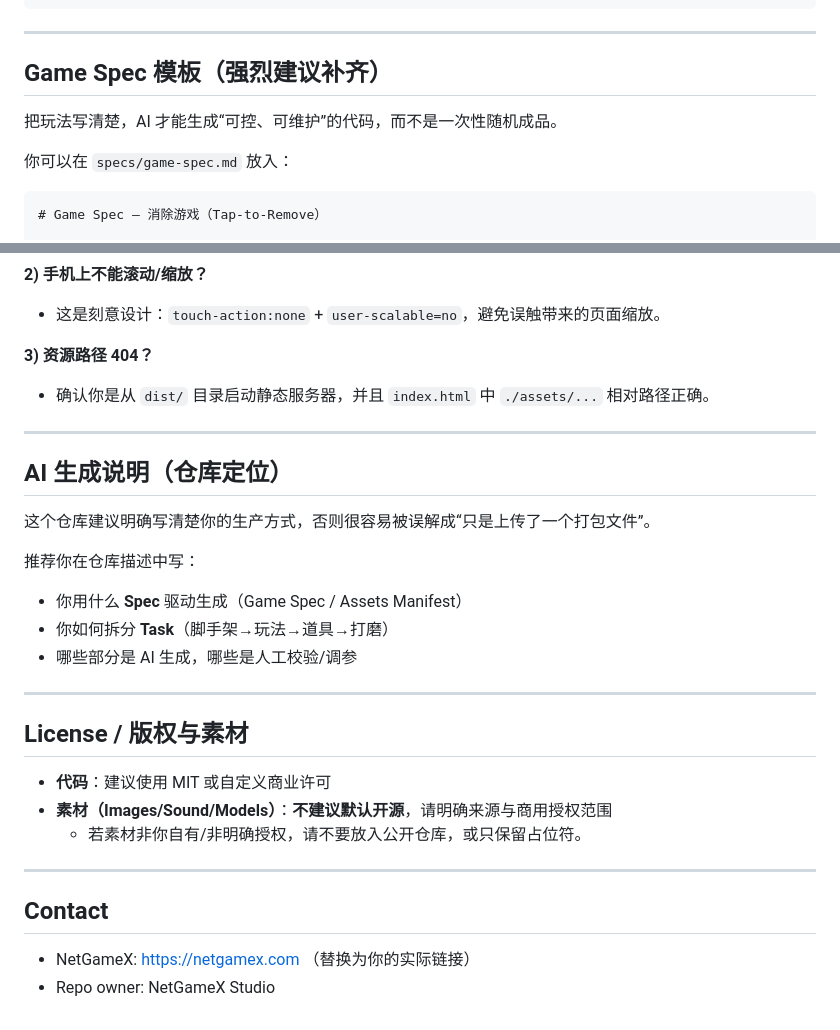
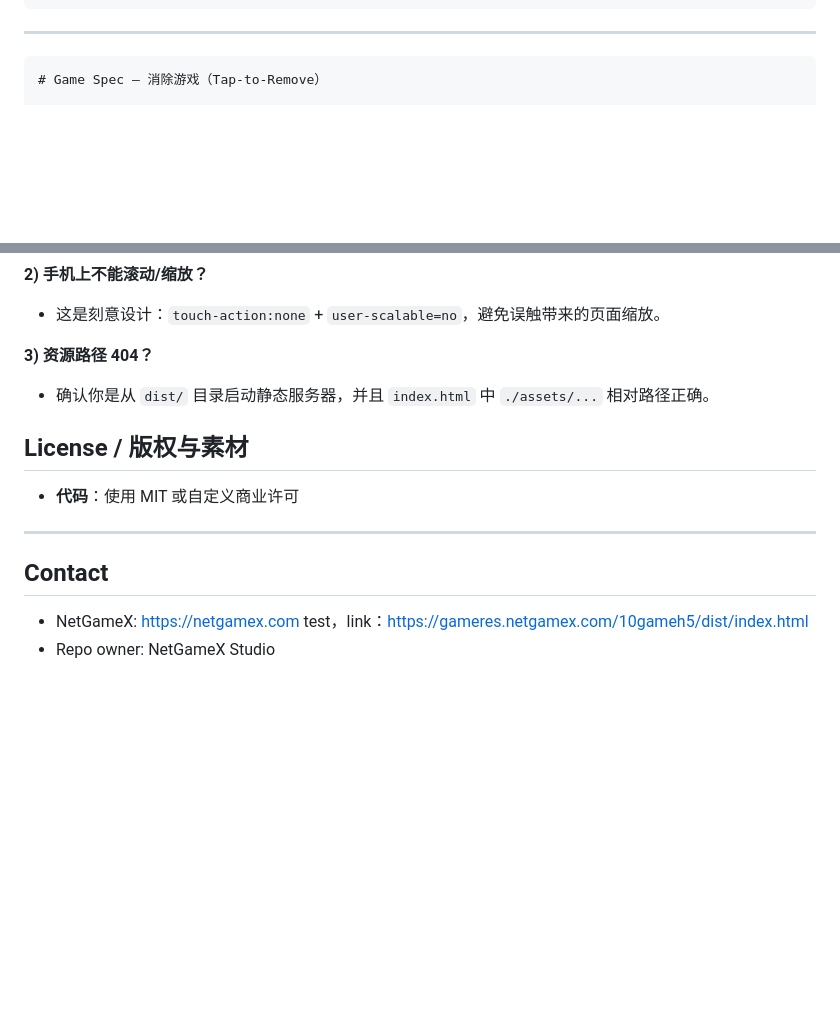
Before and after one commit to netgamex/dist, a Markdown page: README.md, 2 parts joined by grey strips. GitHub-like rendering; blank space fills up the shorter version.

````diff
--- a/README.md
+++ b/README.md
@@ -136,11 +136,7 @@ dist/
 
 ---
 
-## Game Spec 模板（强烈建议补齐）
 
-把玩法写清楚，AI 才能生成“可控、可维护”的代码，而不是一次性随机成品。
-
-你可以在 `specs/game-spec.md` 放入：
 
 ```md
 # Game Spec — 消除游戏（Tap-to-Remove）
@@ -190,28 +186,15 @@ dist/
 **3) 资源路径 404？**
 - 确认你是从 `dist/` 目录启动静态服务器，并且 `index.html` 中 `./assets/...` 相对路径正确。
 
----
 
-## AI 生成说明（仓库定位）
-
-这个仓库建议明确写清楚你的生产方式，否则很容易被误解成“只是上传了一个打包文件”。
-
-推荐你在仓库描述中写：
-- 你用什么 **Spec** 驱动生成（Game Spec / Assets Manifest）
-- 你如何拆分 **Task**（脚手架→玩法→道具→打磨）
-- 哪些部分是 AI 生成，哪些是人工校验/调参
-
----
 
 ## License / 版权与素材
 
-- **代码**：建议使用 MIT 或自定义商业许可
-- **素材（Images/Sound/Models）**：**不建议默认开源**，请明确来源与商用授权范围
-  - 若素材非你自有/非明确授权，请不要放入公开仓库，或只保留占位符。
+- **代码**：使用 MIT 或自定义商业许可
 
 ---
 
 ## Contact
 
-- NetGameX: https://netgamex.com （替换为你的实际链接）
+- NetGameX: https://netgamex.com    test，link：https://gameres.netgamex.com/10gameh5/dist/index.html
 - Repo owner: NetGameX Studio
````
